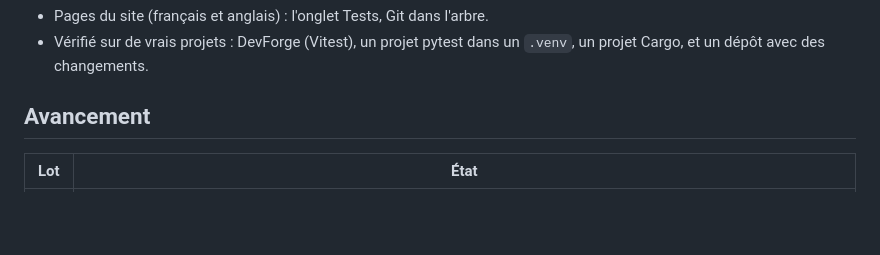
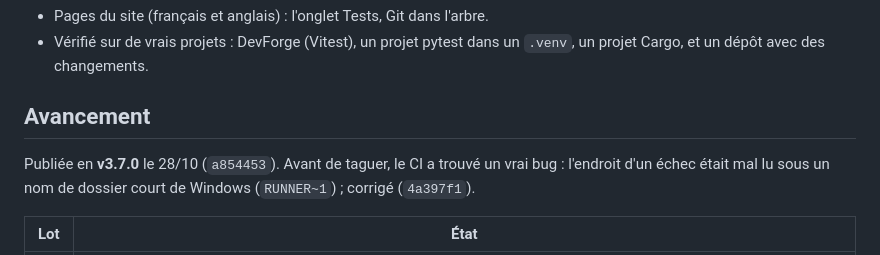
Before and after one commit to victhille/devforge, a Markdown page: docs/roadmap/v3.7.md, the part around the change. Drawn GitHub-style; blank space fills up the shorter version.

Commit message:
docs(roadmap): v3.7.0 publiée

```diff
--- a/docs/roadmap/v3.7.md
+++ b/docs/roadmap/v3.7.md
@@ -61,6 +61,8 @@ Un onglet **Tests** dans la fiche d'un projet qui en a (et dans le panneau d'un
 
 ## Avancement
 
+Publiée en **v3.7.0** le 28/10 (`a854453`). Avant de taguer, le CI a trouvé un vrai bug : l'endroit d'un échec était mal lu sous un nom de dossier court de Windows (`RUNNER~1`) ; corrigé (`4a397f1`).
+
 | Lot | État |
 |---|---|
 | 1 | fait : onglet Tests (Vitest, Jest, Playwright, PHPUnit, pytest, Go, Cargo), sortie en direct, bilan, tests par fichier, dernière exécution gardée, outil manquant signalé. Lecteurs testés sur de vrais rapports Vitest et Cargo ; e2e avec un Vitest de remplacement |
```
